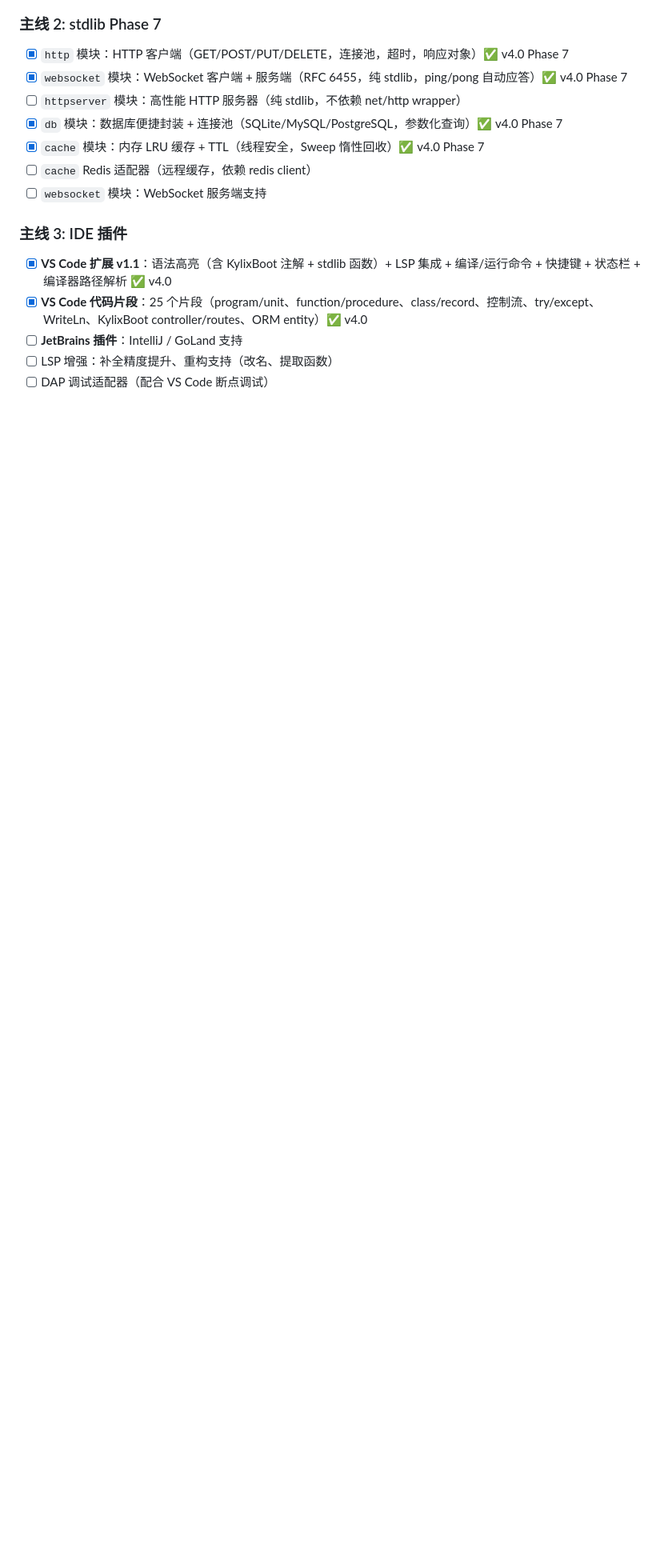
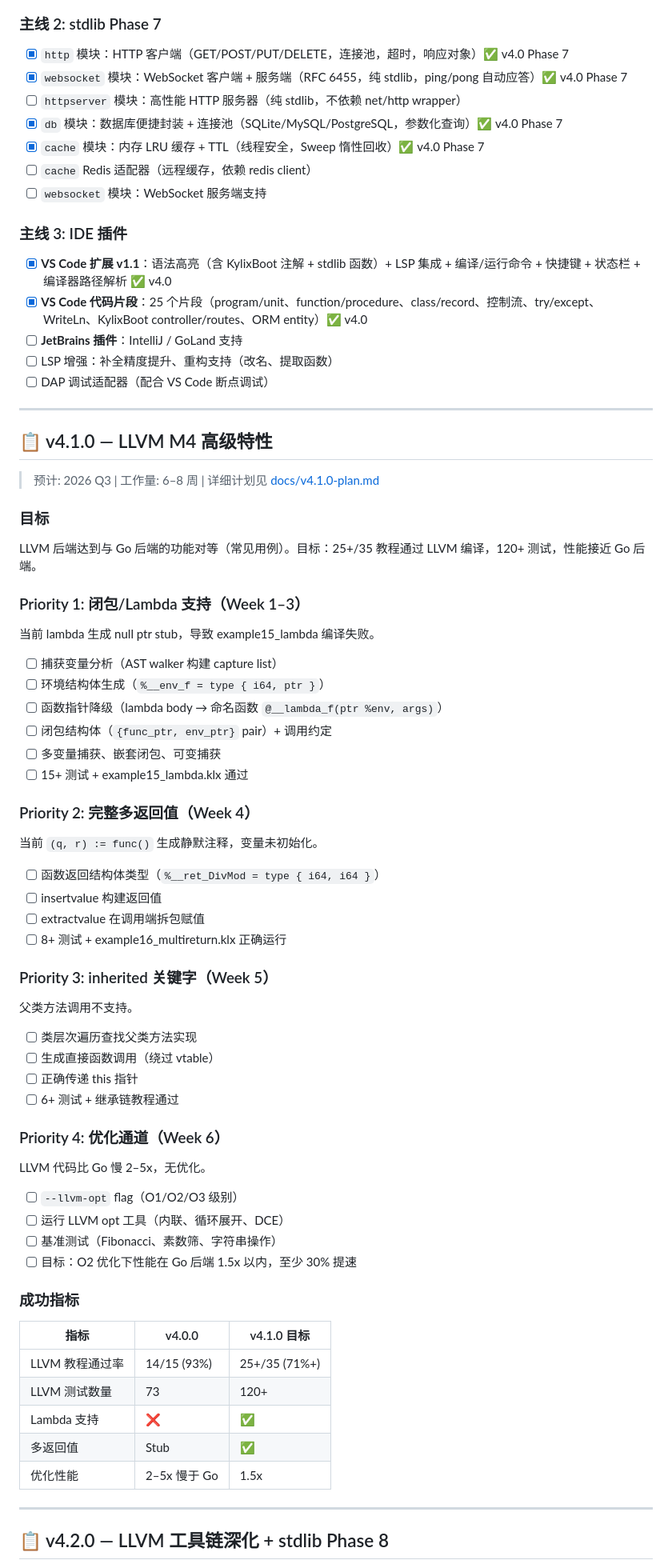
Before and after one commit to astra-zhao/kylix, a Markdown page: ROADMAP.md, the part around one of its changes. Shown at 80% size. Drawn GitHub-style; blank space fills up the shorter version.

```diff
--- a/ROADMAP.md
+++ b/ROADMAP.md
@@ -206,3 +206,65 @@ KylixBoot 框架的注解需要自动绑定到 DI/路由层（v3.1 完成了 AST
 - [ ] LSP 增强：补全精度提升、重构支持（改名、提取函数）
 - [ ] DAP 调试适配器（配合 VS Code 断点调试）
 
+---
+
+## 📋 v4.1.0 — LLVM M4 高级特性
+
+> 预计: 2026 Q3 | 工作量: 6–8 周 | 详细计划见 [docs/v4.1.0-plan.md](docs/v4.1.0-plan.md)
+
+### 目标
+
+LLVM 后端达到与 Go 后端的功能对等（常见用例）。目标：25+/35 教程通过 LLVM 编译，120+ 测试，性能接近 Go 后端。
+
+### Priority 1: 闭包/Lambda 支持（Week 1–3）
+
+当前 lambda 生成 null ptr stub，导致 example15_lambda 编译失败。
+
+- [ ] 捕获变量分析（AST walker 构建 capture list）
+- [ ] 环境结构体生成（`%__env_f = type { i64, ptr }`）
+- [ ] 函数指针降级（lambda body → 命名函数 `@__lambda_f(ptr %env, args)`）
+- [ ] 闭包结构体（`{func_ptr, env_ptr}` pair）+ 调用约定
+- [ ] 多变量捕获、嵌套闭包、可变捕获
+- [ ] 15+ 测试 + example15_lambda.klx 通过
+
+### Priority 2: 完整多返回值（Week 4）
+
+当前 `(q, r) := func()` 生成静默注释，变量未初始化。
+
+- [ ] 函数返回结构体类型（`%__ret_DivMod = type { i64, i64 }`）
+- [ ] insertvalue 构建返回值
+- [ ] extractvalue 在调用端拆包赋值
+- [ ] 8+ 测试 + example16_multireturn.klx 正确运行
+
+### Priority 3: inherited 关键字（Week 5）
+
+父类方法调用不支持。
+
+- [ ] 类层次遍历查找父类方法实现
+- [ ] 生成直接函数调用（绕过 vtable）
+- [ ] 正确传递 this 指针
+- [ ] 6+ 测试 + 继承链教程通过
+
+### Priority 4: 优化通道（Week 6）
+
+LLVM 代码比 Go 慢 2–5x，无优化。
+
+- [ ] `--llvm-opt` flag（O1/O2/O3 级别）
+- [ ] 运行 LLVM opt 工具（内联、循环展开、DCE）
+- [ ] 基准测试（Fibonacci、素数筛、字符串操作）
+- [ ] 目标：O2 优化下性能在 Go 后端 1.5x 以内，至少 30% 提速
+
+### 成功指标
+
+| 指标 | v4.0.0 | v4.1.0 目标 |
+|------|--------|-------------|
+| LLVM 教程通过率 | 14/15 (93%) | 25+/35 (71%+) |
+| LLVM 测试数量 | 73 | 120+ |
+| Lambda 支持 | ❌ | ✅ |
+| 多返回值 | Stub | ✅ |
+| 优化性能 | 2–5x 慢于 Go | 1.5x |
+
+---
+
+## 📋 v4.2.0 — LLVM 工具链深化 + stdlib Phase 8
+
```
Also changed, not shown: other parts of ROADMAP.md (+81 -22 lines).
